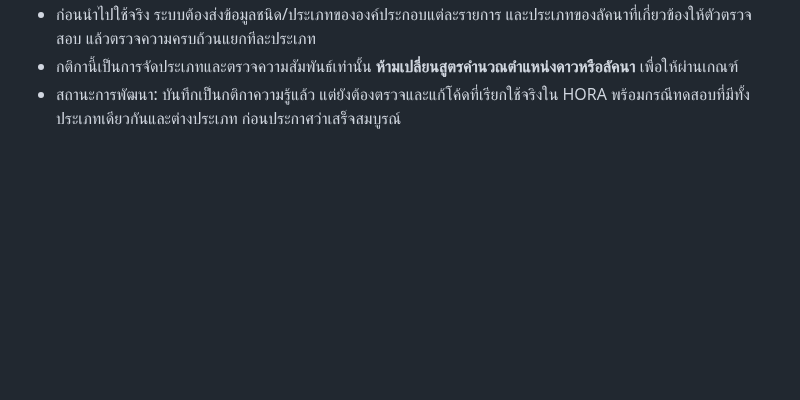
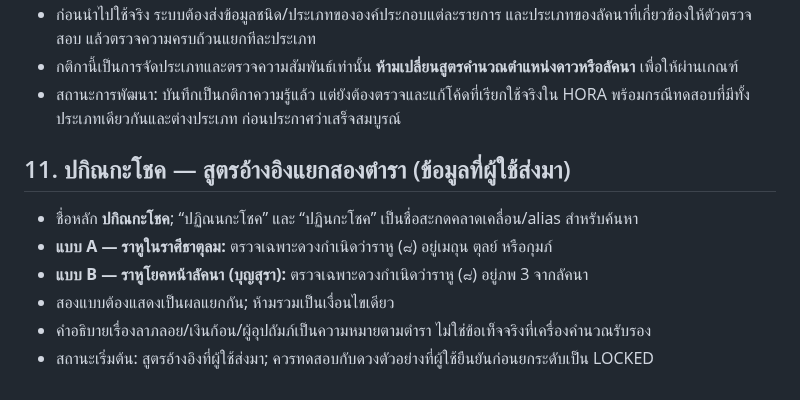
Before and after one commit to tancorp-web/Learn, a Markdown page: docs/THAI_ASTROLOGY_KNOWLEDGE_BASE.md, the part around the change. GitHub-like rendering; blank space fills up the shorter version.

Commit message:
Add Pakinaka Chok reference rules

```diff
--- a/docs/THAI_ASTROLOGY_KNOWLEDGE_BASE.md
+++ b/docs/THAI_ASTROLOGY_KNOWLEDGE_BASE.md
@@ -342,3 +342,14 @@
 - ก่อนนำไปใช้จริง ระบบต้องส่งข้อมูลชนิด/ประเภทขององค์ประกอบแต่ละรายการ และประเภทของลัคนาที่เกี่ยวข้องให้ตัวตรวจสอบ แล้วตรวจความครบถ้วนแยกทีละประเภท
 - กติกานี้เป็นการจัดประเภทและตรวจความสัมพันธ์เท่านั้น **ห้ามเปลี่ยนสูตรคำนวณตำแหน่งดาวหรือลัคนา** เพื่อให้ผ่านเกณฑ์
 - สถานะการพัฒนา: บันทึกเป็นกติกาความรู้แล้ว แต่ยังต้องตรวจและแก้โค้ดที่เรียกใช้จริงใน HORA พร้อมกรณีทดสอบที่มีทั้งประเภทเดียวกันและต่างประเภท ก่อนประกาศว่าเสร็จสมบูรณ์
+
+
+
+## 11. ปกิณกะโชค — สูตรอ้างอิงแยกสองตำรา (ข้อมูลที่ผู้ใช้ส่งมา)
+
+- ชื่อหลัก **ปกิณกะโชค**; “ปฏิณนกะโชค” และ “ปฏินกะโชค” เป็นชื่อสะกดคลาดเคลื่อน/alias สำหรับค้นหา
+- **แบบ A — ราหูในราศีธาตุลม:** ตรวจเฉพาะดวงกำเนิดว่าราหู (๘) อยู่เมถุน ตุลย์ หรือกุมภ์
+- **แบบ B — ราหูโยคหน้าลัคนา (บุญสุรา):** ตรวจเฉพาะดวงกำเนิดว่าราหู (๘) อยู่ภพ 3 จากลัคนา
+- สองแบบต้องแสดงเป็นผลแยกกัน; ห้ามรวมเป็นเงื่อนไขเดียว
+- คำอธิบายเรื่องลาภลอย/เงินก้อน/ผู้อุปถัมภ์เป็นความหมายตามตำรา ไม่ใช่ข้อเท็จจริงที่เครื่องคำนวณรับรอง
+- สถานะเริ่มต้น: สูตรอ้างอิงที่ผู้ใช้ส่งมา; ควรทดสอบกับดวงตัวอย่างที่ผู้ใช้ยืนยันก่อนยกระดับเป็น LOCKED
```
